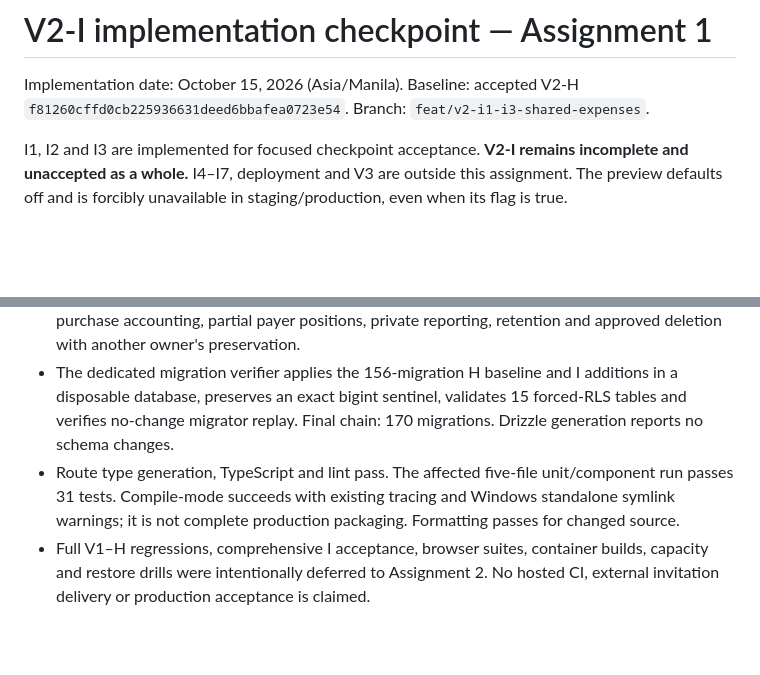
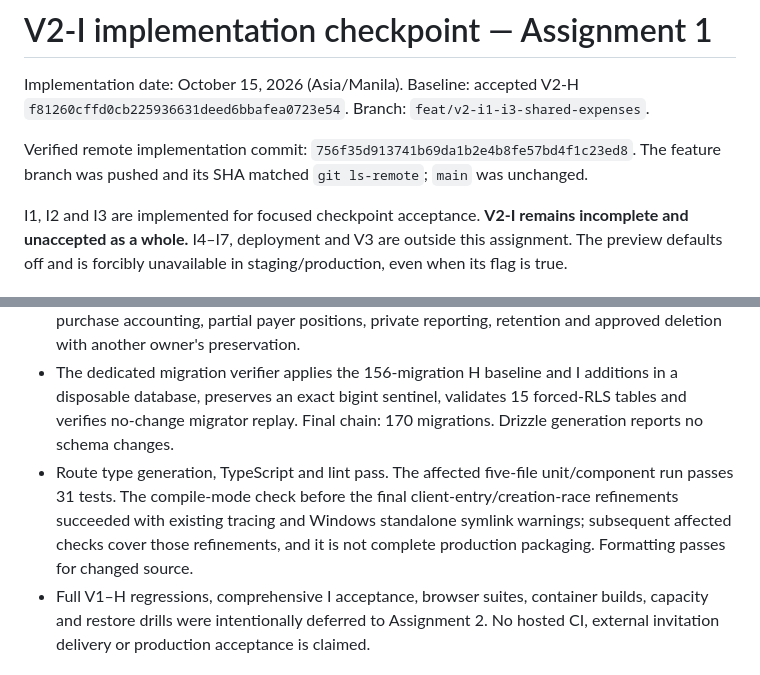
Before and after one commit to RAbnza/Personal-Management-Platform, a Markdown page: docs/v2/SHARED_EXPENSES_IMPLEMENTATION.md, 2 parts joined by grey strips. Drawn GitHub-style; blank space fills up the shorter version.

```diff
--- a/docs/v2/SHARED_EXPENSES_IMPLEMENTATION.md
+++ b/docs/v2/SHARED_EXPENSES_IMPLEMENTATION.md
@@ -1,6 +1,8 @@
 # V2-I implementation checkpoint — Assignment 1
 
 Implementation date: October 15, 2026 (Asia/Manila). Baseline: accepted V2-H `f81260cffd0cb225936631deed6bbafea0723e54`. Branch: `feat/v2-i1-i3-shared-expenses`.
+
+Verified remote implementation commit: `756f35d913741b69da1b2e4b8fe57bd4f1c23ed8`. The feature branch was pushed and its SHA matched `git ls-remote`; `main` was unchanged.
 
 I1, I2 and I3 are implemented for focused checkpoint acceptance. **V2-I remains incomplete and unaccepted as a whole.** I4–I7, deployment and V3 are outside this assignment. The preview defaults off and is forcibly unavailable in staging/production, even when its flag is true.
 
@@ -46,7 +48,7 @@ Private workspace export/replacement fails closed when group ledger bindings exi
 - New boundary units/API/components: 18 passing tests. Tests cover full bigint precision, deterministic allocation, invalid inputs, ownership spoofing/origin/authentication, release gates, accessible controls, exact preview and response-loss replay with frozen intent.
 - Focused PostgreSQL run: 62 passing tests across `sharing.test.ts`, `card-purchases.test.ts`, `financial-recipes.test.ts` and `financial-corrections.test.ts`. The final affected sharing rerun passes 19/19 cases after the creation-race fix (63 distinct integration cases across the four focused files). The sharing cases cover role/RLS grants, verified invitations/claims, historical visibility and subsequent revisions, owner protection, raw deferred totals, receipt/audit enforcement, cross-group references, concurrency/replay, atomic integration, cash/card/existing-purchase accounting, partial payer positions, private reporting, retention and approved deletion with another owner's preservation.
 - The dedicated migration verifier applies the 156-migration H baseline and I additions in a disposable database, preserves an exact bigint sentinel, validates 15 forced-RLS tables and verifies no-change migrator replay. Final chain: 170 migrations. Drizzle generation reports no schema changes.
-- Route type generation, TypeScript and lint pass. The affected five-file unit/component run passes 31 tests. Compile-mode succeeds with existing tracing and Windows standalone symlink warnings; it is not complete production packaging. Formatting passes for changed source.
+- Route type generation, TypeScript and lint pass. The affected five-file unit/component run passes 31 tests. The compile-mode check before the final client-entry/creation-race refinements succeeded with existing tracing and Windows standalone symlink warnings; subsequent affected checks cover those refinements, and it is not complete production packaging. Formatting passes for changed source.
 - Full V1–H regressions, comprehensive I acceptance, browser suites, container builds, capacity and restore drills were intentionally deferred to Assignment 2. No hosted CI, external invitation delivery or production acceptance is claimed.
 
 ## Assignment 2 prerequisites and remaining work
```
Also changed, not shown: docs/V2_DEVELOPMENT_HANDOFF.md (+2 -2 lines).
